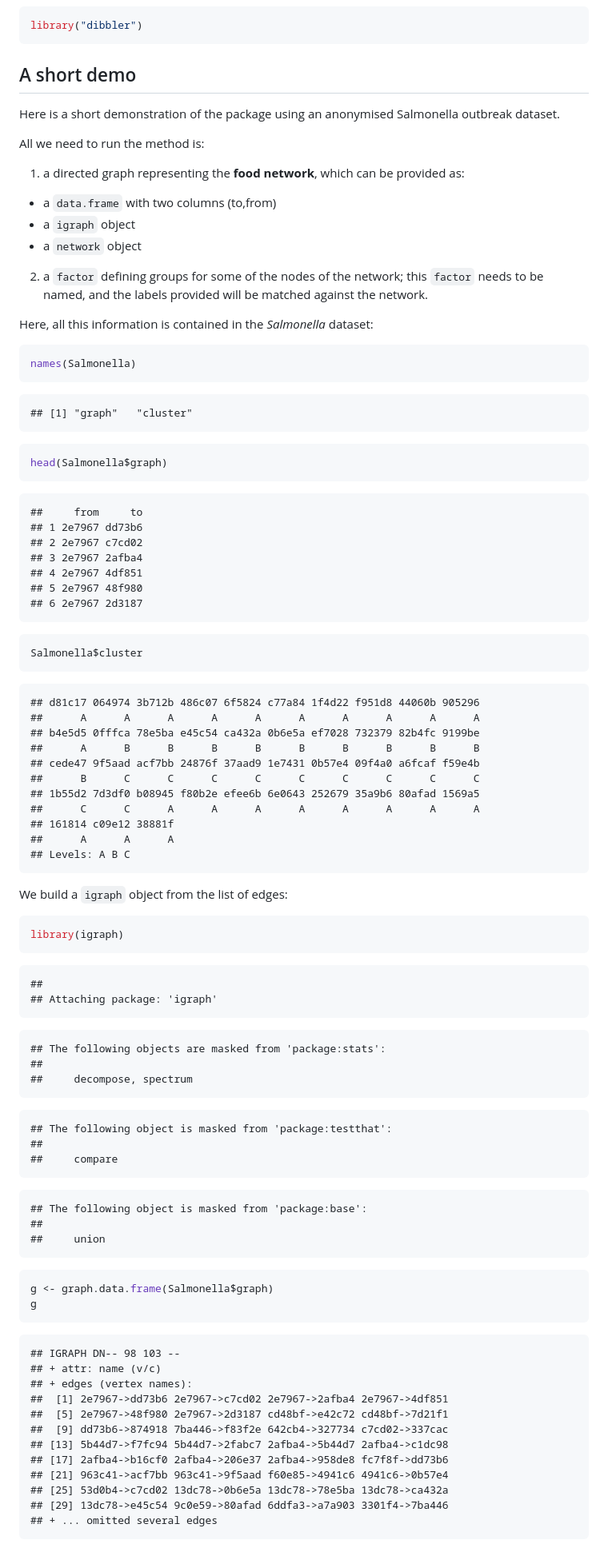
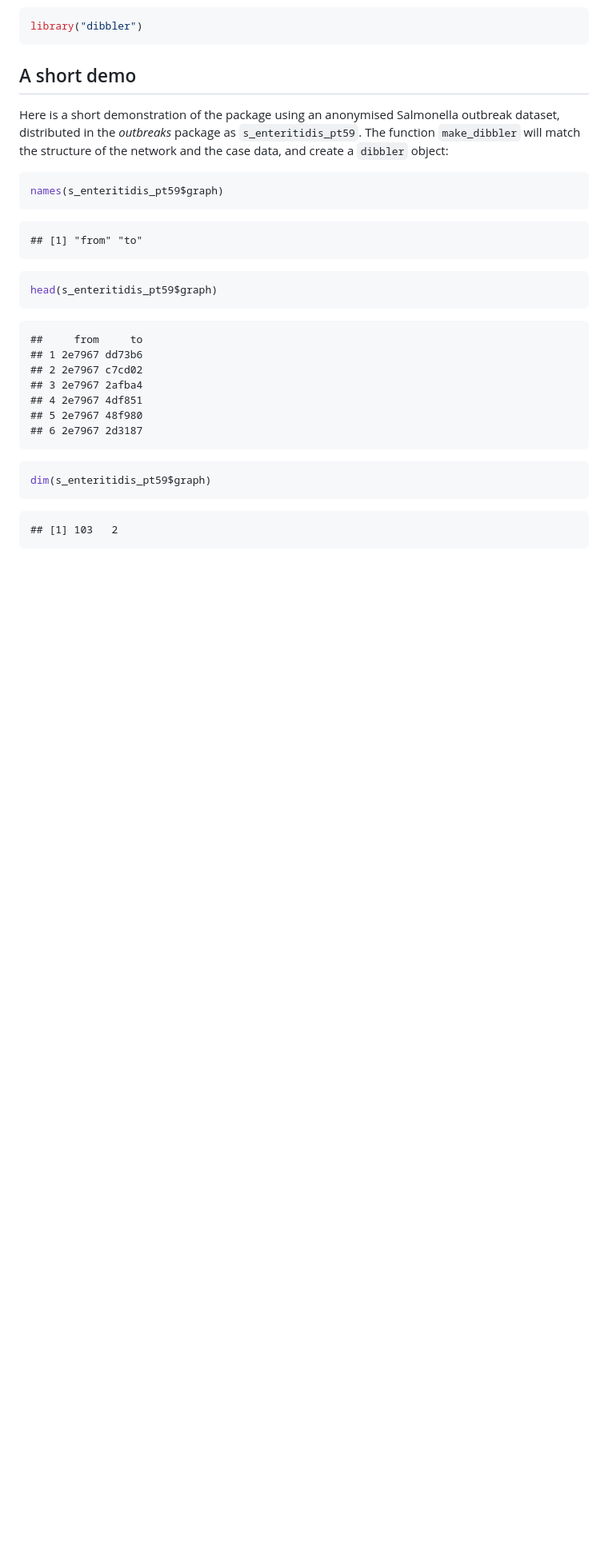
Before and after one commit to reconhub/dibbler, a Markdown page: README.md, the part around the change printed below. Shown: that part at 80% size. Rendered like a GitHub page; blank space fills up the shorter version.

````diff
--- a/README.md
+++ b/README.md
@@ -41,28 +42,23 @@ library("dibbler")
 
 
 A short demo
-------------------
-Here is a short demonstration of the package using an anonymised Salmonella outbreak dataset.
+------------
 
-All we need to run the method is:
-1. a directed graph representing the **food network**, which can be provided as:
-  - a `data.frame` with two columns (to,from)
-  - a `igraph` object
-  - a `network` object
-2. a `factor` defining groups for some of the nodes of the network; this `factor` needs to be named, and the labels provided will be matched against the network.
-
-Here, all this information is contained in the *Salmonella* dataset:
+Here is a short demonstration of the package using an anonymised Salmonella
+outbreak dataset, distributed in the *outbreaks* package as
+`s_enteritidis_pt59`. The function `make_dibbler` will match the structure of
+the network and the case data, and create a `dibbler` object:
 
 ```r
-names(Salmonella)
+names(s_enteritidis_pt59$graph)
 ```
 
 ```
-## [1] "graph"   "cluster"
+## [1] "from" "to"
 ```
 
 ```r
-head(Salmonella$graph)
+head(s_enteritidis_pt59$graph)
 ```
 
 ```
@@ -76,69 +72,11 @@ head(Salmonella$graph)
 ```
 
 ```r
-Salmonella$cluster
+dim(s_enteritidis_pt59$graph)
 ```
 
 ```
-## d81c17 064974 3b712b 486c07 6f5824 c77a84 1f4d22 f951d8 44060b 905296
-##      A      A      A      A      A      A      A      A      A      A
-## b4e5d5 0fffca 78e5ba e45c54 ca432a 0b6e5a ef7028 732379 82b4fc 9199be
-##      A      B      B      B      B      B      B      B      B      B
-## cede47 9f5aad acf7bb 24876f 37aad9 1e7431 0b57e4 09f4a0 a6fcaf f59e4b
-##      B      C      C      C      C      C      C      C      C      C
-## 1b55d2 7d3df0 b08945 f80b2e efee6b 6e0643 252679 35a9b6 80afad 1569a5
-##      C      C      A      A      A      A      A      A      A      A
-## 161814 c09e12 38881f
-##      A      A      A
-## Levels: A B C
-```
-
-We build a `igraph` object from the list of edges:
-
-```r
-library(igraph)
-```
-
-```
-##
-## Attaching package: 'igraph'
-```
-
-```
-## The following objects are masked from 'package:stats':
-##
-##     decompose, spectrum
-```
-
-```
-## The following object is masked from 'package:testthat':
-##
-##     compare
-```
-
-```
-## The following object is masked from 'package:base':
-##
-##     union
+## [1] 103   2
 ```
 
 ```r
-g <- graph.data.frame(Salmonella$graph)
-g
-```
-
-```
-## IGRAPH DN-- 98 103 --
-## + attr: name (v/c)
-## + edges (vertex names):
-##  [1] 2e7967->dd73b6 2e7967->c7cd02 2e7967->2afba4 2e7967->4df851
-##  [5] 2e7967->48f980 2e7967->2d3187 cd48bf->e42c72 cd48bf->7d21f1
-##  [9] dd73b6->874918 7ba446->f83f2e 642cb4->327734 c7cd02->337cac
-## [13] 5b44d7->f7fc94 5b44d7->2fabc7 2afba4->5b44d7 2afba4->c1dc98
-## [17] 2afba4->b16cf0 2afba4->206e37 2afba4->958de8 fc7f8f->dd73b6
-## [21] 963c41->acf7bb 963c41->9f5aad f60e85->4941c6 4941c6->0b57e4
-## [25] 53d0b4->c7cd02 13dc78->0b6e5a 13dc78->78e5ba 13dc78->ca432a
-## [29] 13dc78->e45c54 9c0e59->80afad 6ddfa3->a7a903 3301f4->7ba446
-## + ... omitted several edges
-```
-
````
Also changed, not shown: other parts of README.md (+100 -150 lines), figs/plot_x.png (added), 2 other files.
